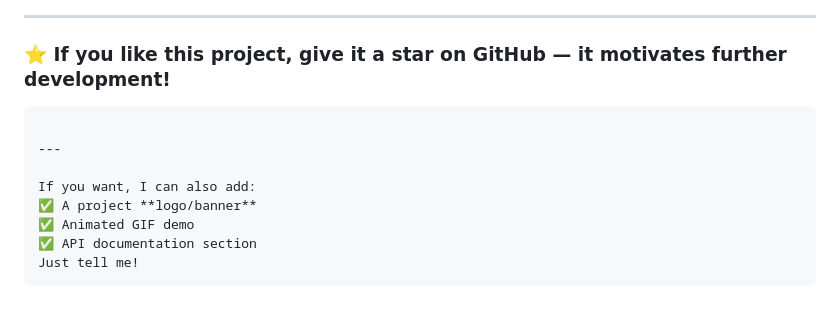
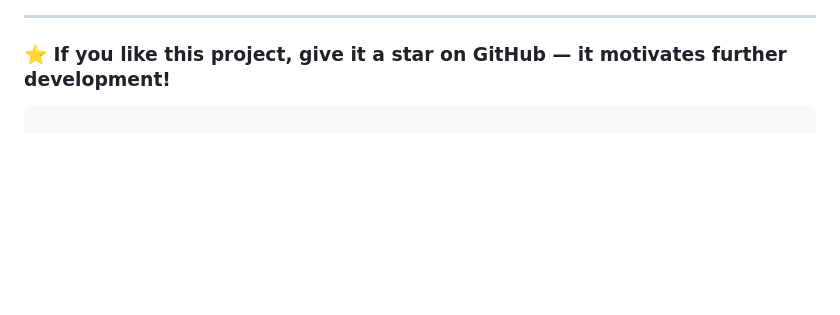
Before and after one commit to manojk909/CODE-TRACK-PRO, a Markdown page: README.md, the part around the change. Drawn GitHub-style; blank space fills up the shorter version.

Commit message:
Remove optional features offer from README
Removed optional features section from README.

````diff
--- a/README.md
+++ b/README.md
@@ -183,12 +183,3 @@ If you have questions or suggestions, feel free to reach out:
 ### ⭐ If you like this project, give it a star on GitHub — it motivates further development!
 
 ```
-
----
-
-If you want, I can also add:
-✅ A project **logo/banner**
-✅ Animated GIF demo
-✅ API documentation section
-Just tell me!
-```
````
